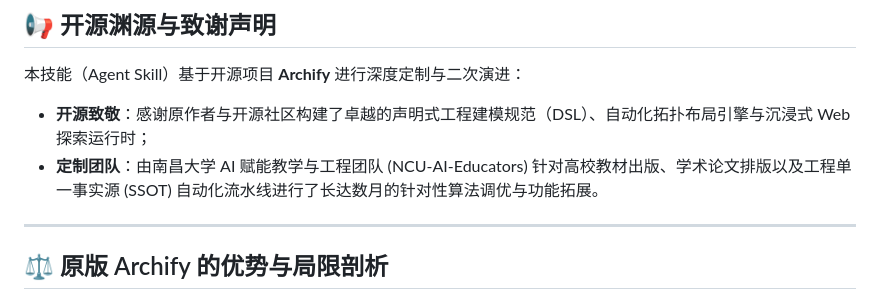
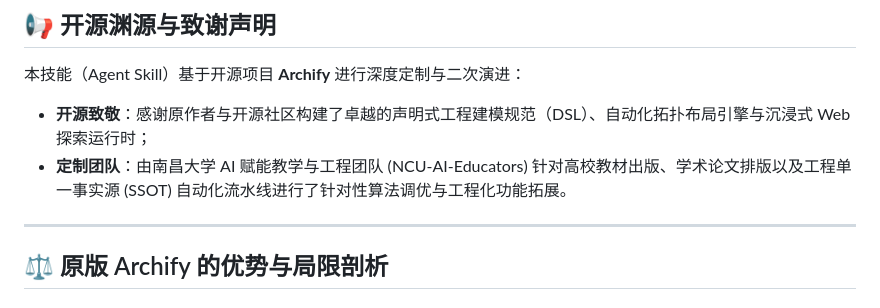
Before and after one commit to NCU-AI-Educators/educator-toolkit, a Markdown page: skills/archify/README.md, the part around the change. Rendered like a GitHub page.

Commit message:
docs(archify): refine wording by removing exaggerated time phrase

```diff
--- a/skills/archify/README.md
+++ b/skills/archify/README.md
@@ -13,7 +13,7 @@
 
 本技能（Agent Skill）基于开源项目 **Archify** 进行深度定制与二次演进：
 - **开源致敬**：感谢原作者与开源社区构建了卓越的声明式工程建模规范（DSL）、自动化拓扑布局引擎与沉浸式 Web 探索运行时；
-- **定制团队**：由南昌大学 AI 赋能教学与工程团队 (NCU-AI-Educators) 针对高校教材出版、学术论文排版以及工程单一事实源 (SSOT) 自动化流水线进行了长达数月的针对性算法调优与功能拓展。
+- **定制团队**：由南昌大学 AI 赋能教学与工程团队 (NCU-AI-Educators) 针对高校教材出版、学术论文排版以及工程单一事实源 (SSOT) 自动化流水线进行了针对性算法调优与工程化功能拓展。
 
 ---
 
```
